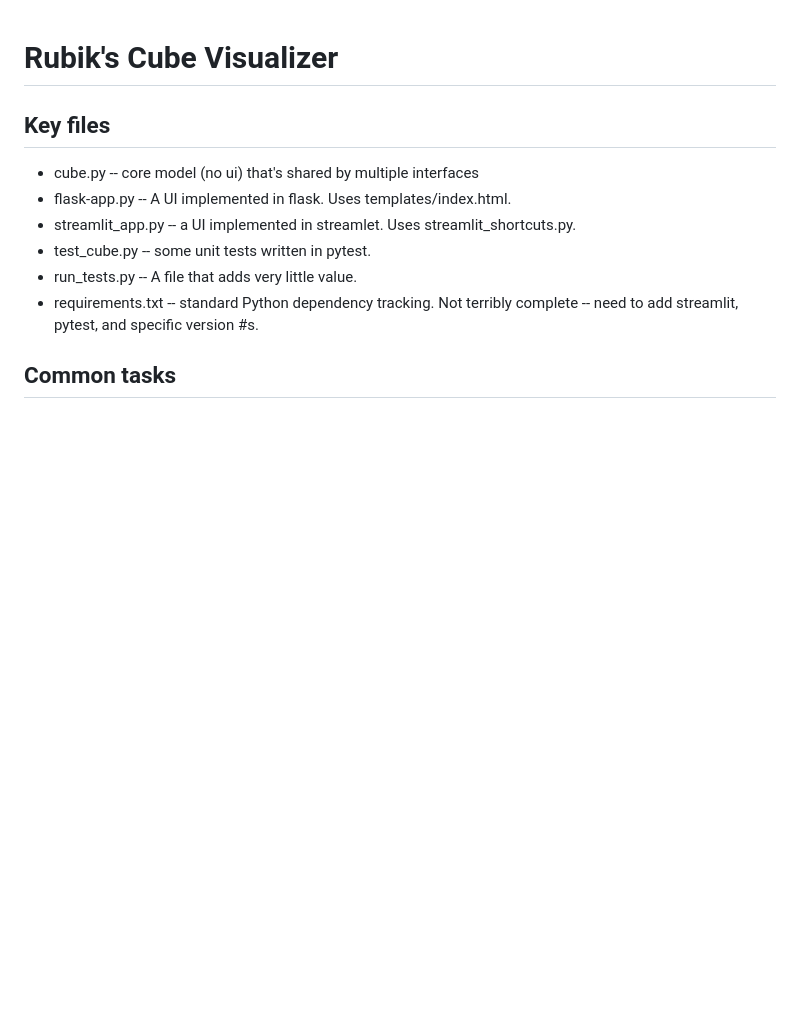
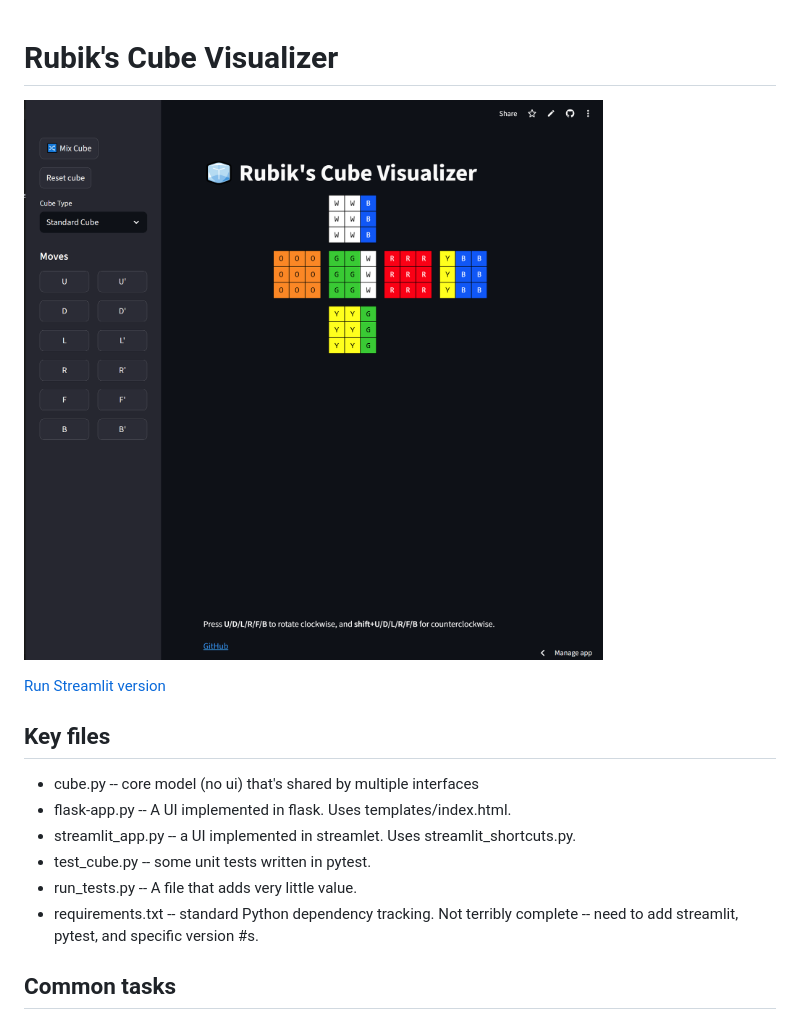
Before and after one commit to nkramer/rubiks, a Markdown page: README.md, the part around the change printed below. Drawn GitHub-style; pictures changed too: screenshot.png (added); blank space fills up the shorter version.

Commit message:
Adding a screenshot to the readme, along with a pointer to the hosted version.

```diff
--- a/README.md
+++ b/README.md
@@ -1,4 +1,8 @@
 # Rubik's Cube Visualizer
+
+![Screenshot](screenshot.png)
+
+[Run Streamlit version](https://rubiks-42ffmuw4yqimrtjobazgas.streamlit.app/)
 
 ## Key files
 
```
Also changed, not shown: other parts of README.md (+1 -1 lines).
